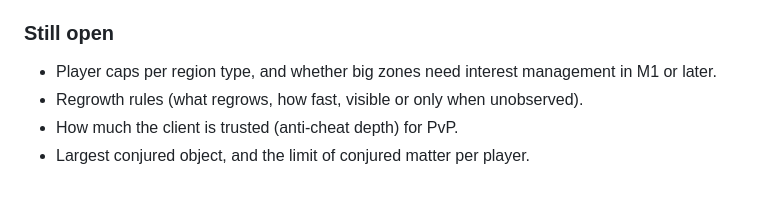
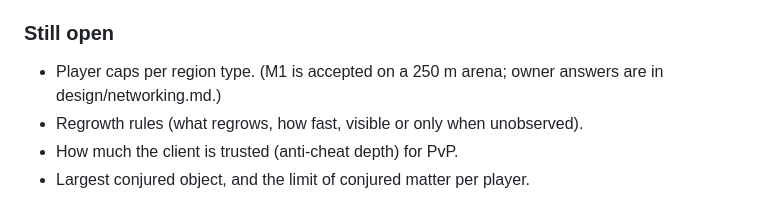
Before and after one commit to berkut3nko/VORTEX, a Markdown page: docs/ROADMAP.md, the part around the change. Rendered like a GitHub page.

```diff
--- a/docs/ROADMAP.md
+++ b/docs/ROADMAP.md
@@ -124,7 +124,7 @@ Goal: one server and two clients walk in the same region and see each other's de
   session file from M1.
 
 ### Still open
-- Player caps per region type, and whether big zones need interest management in M1 or later.
+- Player caps per region type. (M1 is accepted on a 250 m arena; owner answers are in design/networking.md.)
 - Regrowth rules (what regrows, how fast, visible or only when unobserved).
 - How much the client is trusted (anti-cheat depth) for PvP.
 - Largest conjured object, and the limit of conjured matter per player.
```
Also changed, not shown: docs/design/networking.md (+12 -1 lines).
